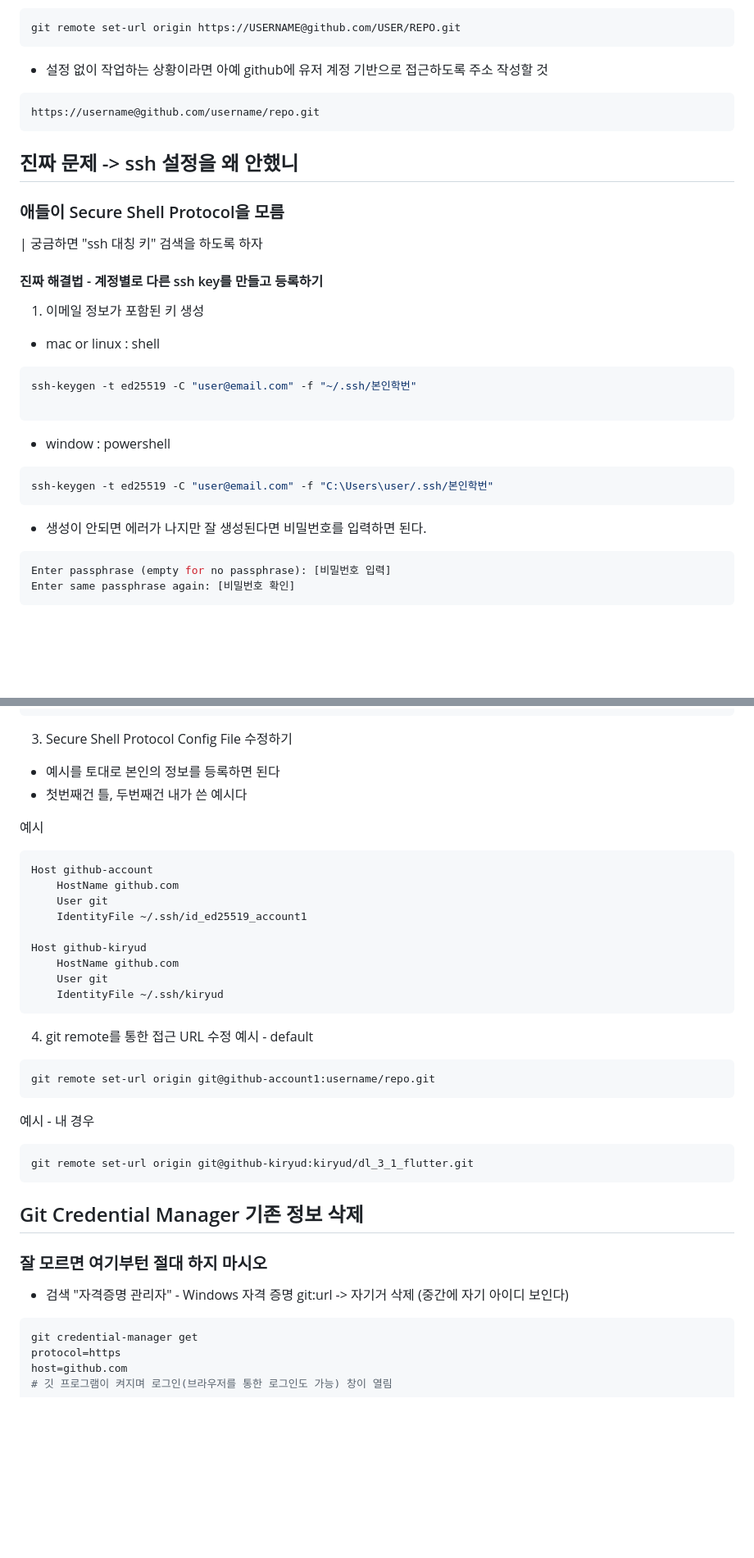
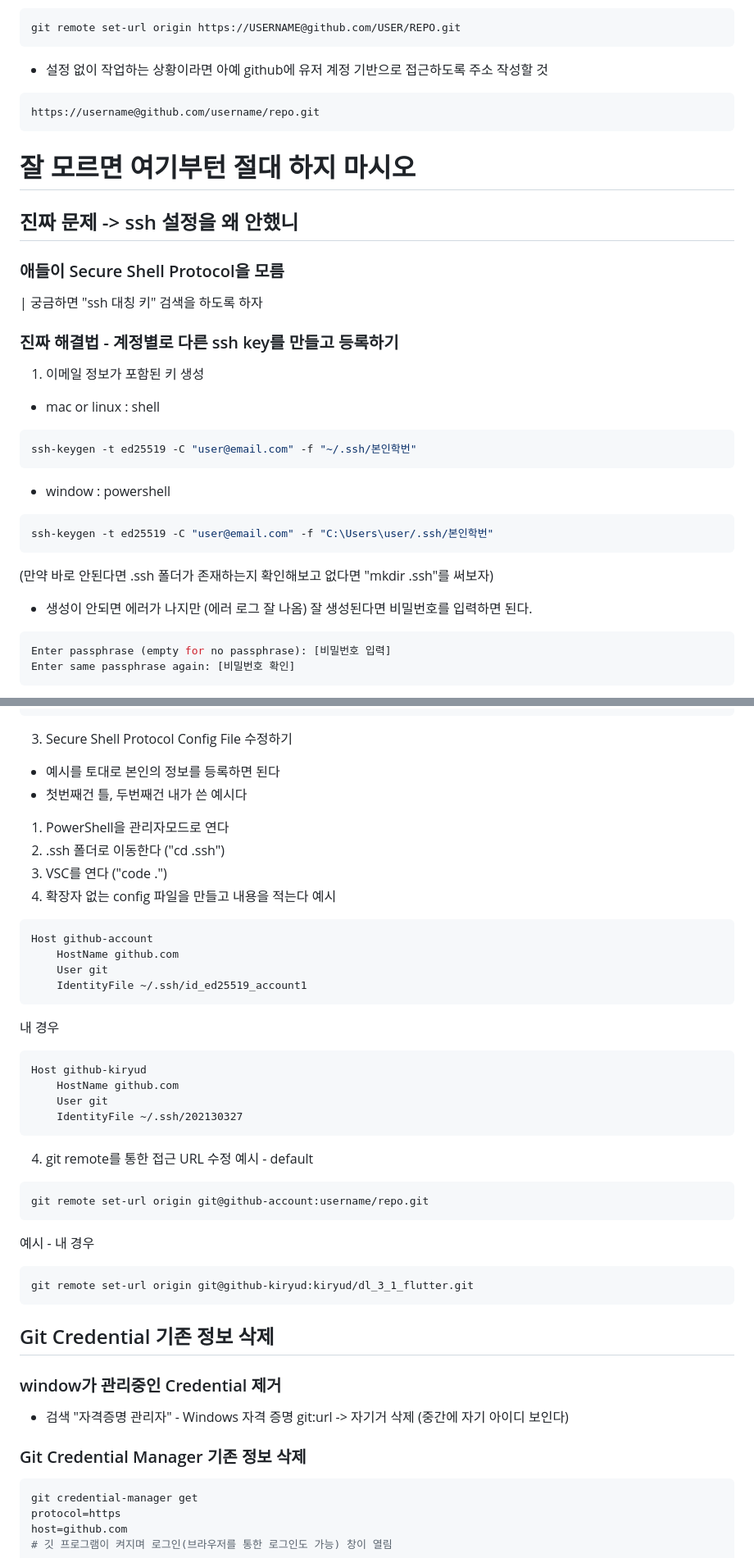
Before and after one commit to kiryud/dl_3_1_flutter, a Markdown page: vault/git_something/how_to_use_Git_and_Github_in_Window.md, 2 parts joined by grey strips. Shown at 82% size. Rendered like a GitHub page; blank space fills up the shorter version.

Commit message:
학교컴퓨터로 실습 후 추가 및 정리

````diff
--- a/vault/git_something/how_to_use_Git_and_Github_in_Window.md
+++ b/vault/git_something/how_to_use_Git_and_Github_in_Window.md
@@ -23,22 +23,23 @@ git remote set-url origin https://USERNAME@github.com/USER/REPO.git
 https://username@github.com/username/repo.git
 ```
 
+# 잘 모르면 여기부턴 절대 하지 마시오
 ## 진짜 문제 -> ssh 설정을 왜 안했니
 ### 애들이 Secure Shell Protocol을 모름
 | 궁금하면 "ssh 대칭 키" 검색을 하도록 하자
-#### 진짜 해결법 - 계정별로 다른 ssh key를 만들고 등록하기
+### 진짜 해결법 - 계정별로 다른 ssh key를 만들고 등록하기
 1. 이메일 정보가 포함된 키 생성
 - mac or linux : shell
 ```shell
 ssh-keygen -t ed25519 -C "user@email.com" -f "~/.ssh/본인학번"
-
 ```
 - window : powershell
 ```powershell
 ssh-keygen -t ed25519 -C "user@email.com" -f "C:\Users\user/.ssh/본인학번"
 ```
+(만약 바로 안된다면 .ssh 폴더가 존재하는지 확인해보고 없다면 "mkdir .ssh"를 써보자)
 
-- 생성이 안되면 에러가 나지만 잘 생성된다면 비밀번호를 입력하면 된다.
+- 생성이 안되면 에러가 나지만 (에러 로그 잘 나옴) 잘 생성된다면 비밀번호를 입력하면 된다.
 ```shell
 Enter passphrase (empty for no passphrase): [비밀번호 입력]
 Enter same passphrase again: [비밀번호 확인]
@@ -88,23 +89,29 @@ cat 본인학번.pub
 - 예시를 토대로 본인의 정보를 등록하면 된다
 - 첫번째건 틀, 두번째건 내가 쓴 예시다
 
+1. PowerShell을 관리자모드로 연다
+2. .ssh 폴더로 이동한다 ("cd .ssh")
+3. VSC를 연다 ("code .")
+4. 확장자 없는 config 파일을 만들고 내용을 적는다
 예시
 ```config
 Host github-account
     HostName github.com
     User git
     IdentityFile ~/.ssh/id_ed25519_account1
-
+```
+내 경우
+```config
 Host github-kiryud
     HostName github.com
     User git
-    IdentityFile ~/.ssh/kiryud
+    IdentityFile ~/.ssh/202130327
 ```
 
 4. git remote를 통한 접근 URL 수정
 예시 - default
 ```shell
-git remote set-url origin git@github-account1:username/repo.git
+git remote set-url origin git@github-account:username/repo.git
 ```
 
 예시 - 내 경우
@@ -112,11 +119,13 @@ git remote set-url origin git@github-account1:username/repo.git
 git remote set-url origin git@github-kiryud:kiryud/dl_3_1_flutter.git
 ```
 
-## Git Credential Manager 기존 정보 삭제
-### 잘 모르면 여기부턴 절대 하지 마시오
+## Git Credential 기존 정보 삭제
 
+### window가 관리중인 Credential 제거
 - 검색 "자격증명 관리자" - Windows 자격 증명
 git:url -> 자기거 삭제 (중간에 자기 아이디 보인다)
+
+### Git Credential Manager 기존 정보 삭제
 
 ```powershell
 git credential-manager get
````
